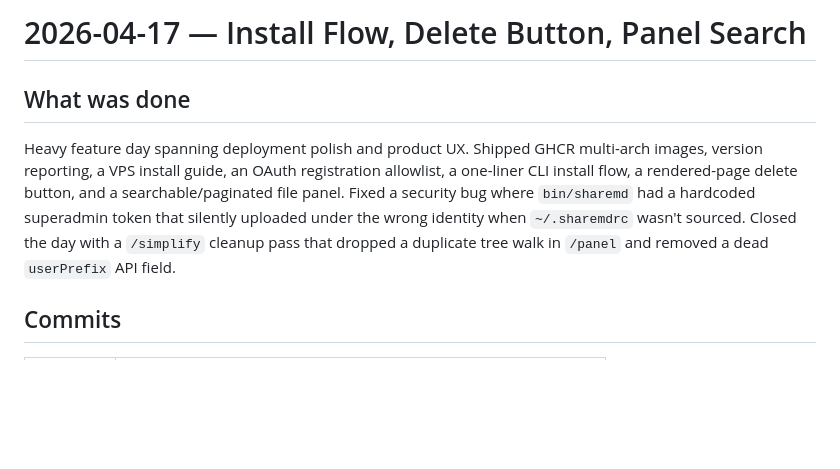
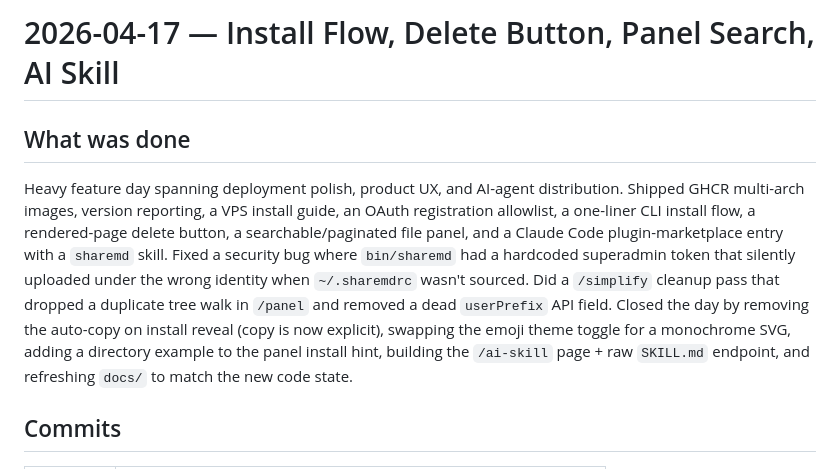
Before and after one commit to a2u/sharemd, a Markdown page: sessions/2026-04-17-install-flow-panel-search.md, the part around one of its changes. Rendered like a GitHub page; blank space fills up the shorter version.

```diff
--- a/sessions/2026-04-17-install-flow-panel-search.md
+++ b/sessions/2026-04-17-install-flow-panel-search.md
@@ -1,8 +1,8 @@
-# 2026-04-17 — Install Flow, Delete Button, Panel Search
+# 2026-04-17 — Install Flow, Delete Button, Panel Search, AI Skill
 
 ## What was done
 
-Heavy feature day spanning deployment polish and product UX. Shipped GHCR multi-arch images, version reporting, a VPS install guide, an OAuth registration allowlist, a one-liner CLI install flow, a rendered-page delete button, and a searchable/paginated file panel. Fixed a security bug where `bin/sharemd` had a hardcoded superadmin token that silently uploaded under the wrong identity when `~/.sharemdrc` wasn't sourced. Closed the day with a `/simplify` cleanup pass that dropped a duplicate tree walk in `/panel` and removed a dead `userPrefix` API field.
+Heavy feature day spanning deployment polish, product UX, and AI-agent distribution. Shipped GHCR multi-arch images, version reporting, a VPS install guide, an OAuth registration allowlist, a one-liner CLI install flow, a rendered-page delete button, a searchable/paginated file panel, and a Claude Code plugin-marketplace entry with a `sharemd` skill. Fixed a security bug where `bin/sharemd` had a hardcoded superadmin token that silently uploaded under the wrong identity when `~/.sharemdrc` wasn't sourced. Did a `/simplify` cleanup pass that dropped a duplicate tree walk in `/panel` and removed a dead `userPrefix` API field. Closed the day by removing the auto-copy on install reveal (copy is now explicit), swapping the emoji theme toggle for a monochrome SVG, adding a directory example to the panel install hint, building the `/ai-skill` page + raw `SKILL.md` endpoint, and refreshing `docs/` to match the new code state.
 
 ## Commits
 
```
Also changed, not shown: other parts of sessions/2026-04-17-install-flow-panel-search.md (+42 -20 lines).
